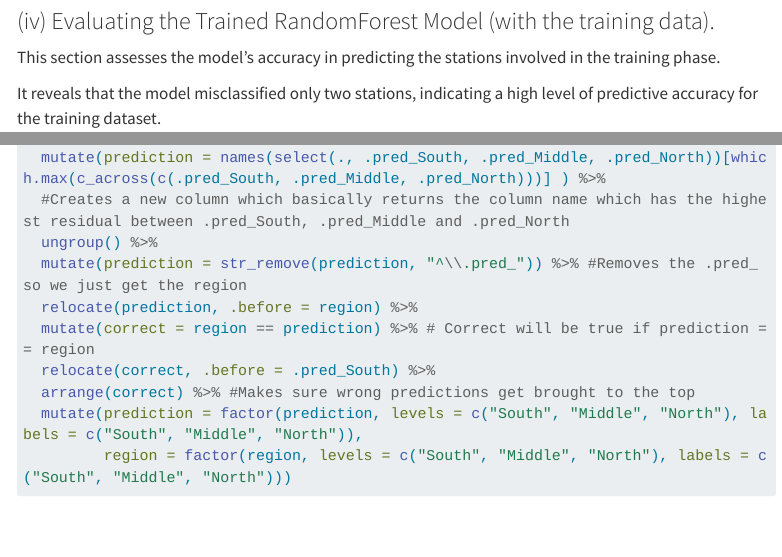
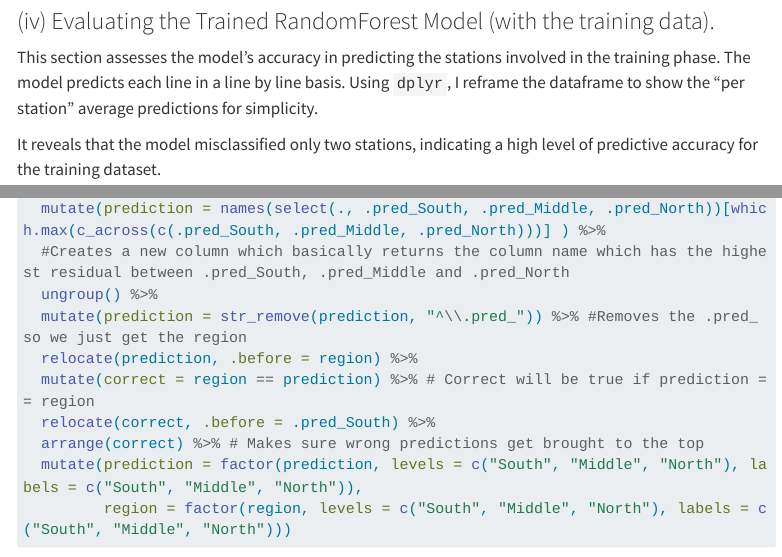
Before and after one commit to CoolShades/DSTI_Assignment3, a Quarto document (index.qmd): the page in a window 1100 px wide, from 7420 px down, and a second part further down, joined at a grey line. Rendered offline with R 4.5, knitr and Pandoc in place of Quarto, with nearby package versions; some code elsewhere in the file could not run offline; menus at the side of the page are left out; long lines of code are wrapped.

Commit message:
update 2

```diff
--- a/index.qmd
+++ b/index.qmd
@@ -979,7 +979,7 @@ rf_rs # results of the split for each cross-validation set
 
 ### (iv) Evaluating the Trained RandomForest Model (with the training data).
 
-This section assesses the model's accuracy in predicting the stations involved in the training phase.
+This section assesses the model's accuracy in predicting the stations involved in the training phase. The model predicts each line in a line by line basis. Using `dplyr`, I reframe the dataframe to show the "per station" average predictions for simplicity.
 
 It reveals that the model misclassified only two stations, indicating a high level of predictive accuracy for the training dataset.
 
```
Also changed, not shown: index_files/figure-html/Happiness Score vs Good Weather Score-1.png, index_files/figure-html/Scatter of rating against air frost days-1.png, index_files/figure-html/Scatter of rating against maximum temperature-1.png, index_files/figure-html/Scatter of rating against minimum temperature-1.png, index_files/figure-html/Scatter of rating against rainfall-1.png, index_files/figure-html/Scatter of rating against sunshine-1.png, index.qmd (2 more changed lines), 34 other files.
